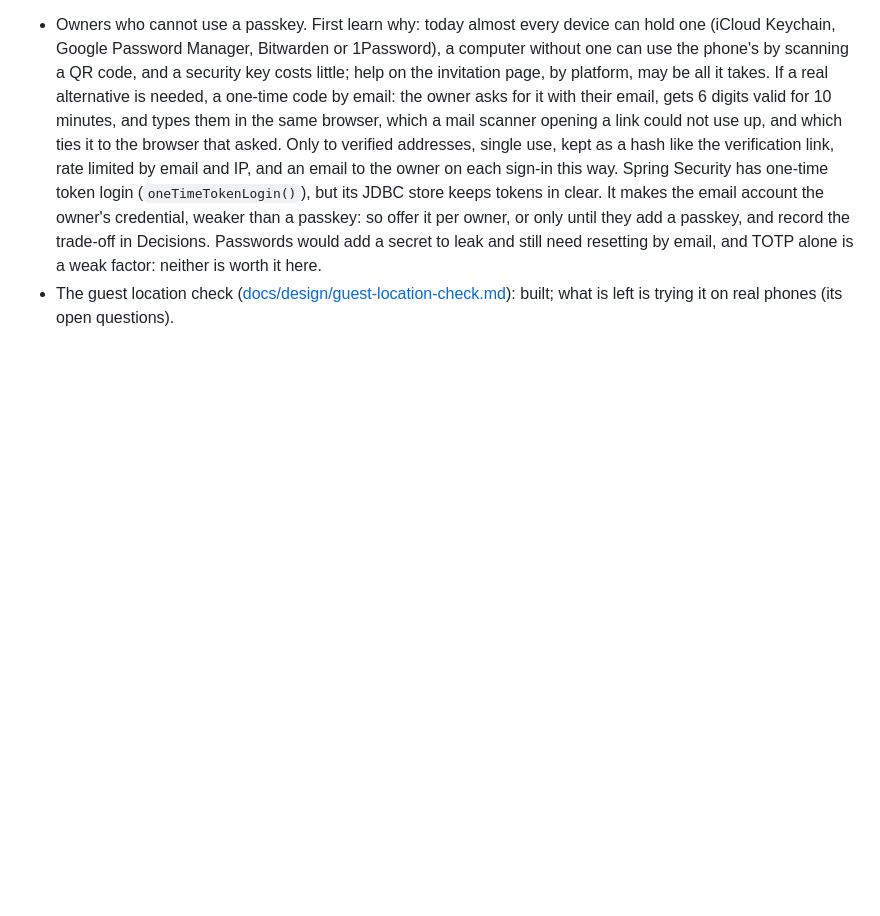
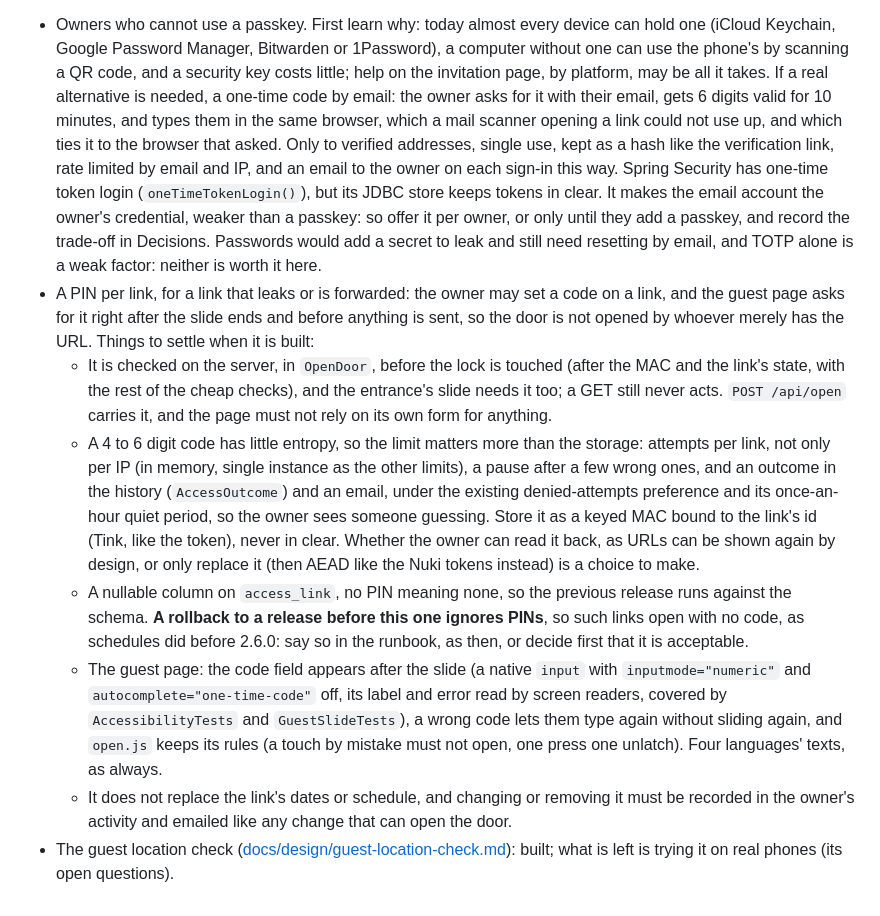
Before and after one commit to jfisbein/welcome-home, a Markdown page: AGENTS.md, the part around the change. Rendered like a GitHub page; blank space fills up the shorter version.

Commit message:
Note the idea of a PIN per link
Co-Authored-By: Claude Sonnet 5.5 <noreply@anthropic.com>
Claude-Session: https://claude.ai/code/session_012rTQKzHYt3DqVotUk5aSEP

```diff
--- a/AGENTS.md
+++ b/AGENTS.md
@@ -263,4 +263,10 @@ What only a guest's real opening will tell:
 **Other ideas**, roughly by value:
 
 - Owners who cannot use a passkey. First learn why: today almost every device can hold one (iCloud Keychain, Google Password Manager, Bitwarden or 1Password), a computer without one can use the phone's by scanning a QR code, and a security key costs little; help on the invitation page, by platform, may be all it takes. If a real alternative is needed, a one-time code by email: the owner asks for it with their email, gets 6 digits valid for 10 minutes, and types them in the same browser, which a mail scanner opening a link could not use up, and which ties it to the browser that asked. Only to verified addresses, single use, kept as a hash like the verification link, rate limited by email and IP, and an email to the owner on each sign-in this way. Spring Security has one-time token login (`oneTimeTokenLogin()`), but its JDBC store keeps tokens in clear. It makes the email account the owner's credential, weaker than a passkey: so offer it per owner, or only until they add a passkey, and record the trade-off in Decisions. Passwords would add a secret to leak and still need resetting by email, and TOTP alone is a weak factor: neither is worth it here.
+- A PIN per link, for a link that leaks or is forwarded: the owner may set a code on a link, and the guest page asks for it right after the slide ends and before anything is sent, so the door is not opened by whoever merely has the URL. Things to settle when it is built:
+  - It is checked on the server, in `OpenDoor`, before the lock is touched (after the MAC and the link's state, with the rest of the cheap checks), and the entrance's slide needs it too; a GET still never acts. `POST /api/open` carries it, and the page must not rely on its own form for anything.
+  - A 4 to 6 digit code has little entropy, so the limit matters more than the storage: attempts per link, not only per IP (in memory, single instance as the other limits), a pause after a few wrong ones, and an outcome in the history (`AccessOutcome`) and an email, under the existing denied-attempts preference and its once-an-hour quiet period, so the owner sees someone guessing. Store it as a keyed MAC bound to the link's id (Tink, like the token), never in clear. Whether the owner can read it back, as URLs can be shown again by design, or only replace it (then AEAD like the Nuki tokens instead) is a choice to make.
+  - A nullable column on `access_link`, no PIN meaning none, so the previous release runs against the schema. **A rollback to a release before this one ignores PINs**, so such links open with no code, as schedules did before 2.6.0: say so in the runbook, as then, or decide first that it is acceptable.
+  - The guest page: the code field appears after the slide (a native `input` with `inputmode="numeric"` and `autocomplete="one-time-code"` off, its label and error read by screen readers, covered by `AccessibilityTests` and `GuestSlideTests`), a wrong code lets them type again without sliding again, and `open.js` keeps its rules (a touch by mistake must not open, one press one unlatch). Four languages' texts, as always.
+  - It does not replace the link's dates or schedule, and changing or removing it must be recorded in the owner's activity and emailed like any change that can open the door.
 - The guest location check ([docs/design/guest-location-check.md](docs/design/guest-location-check.md)): built; what is left is trying it on real phones (its open questions).
```
